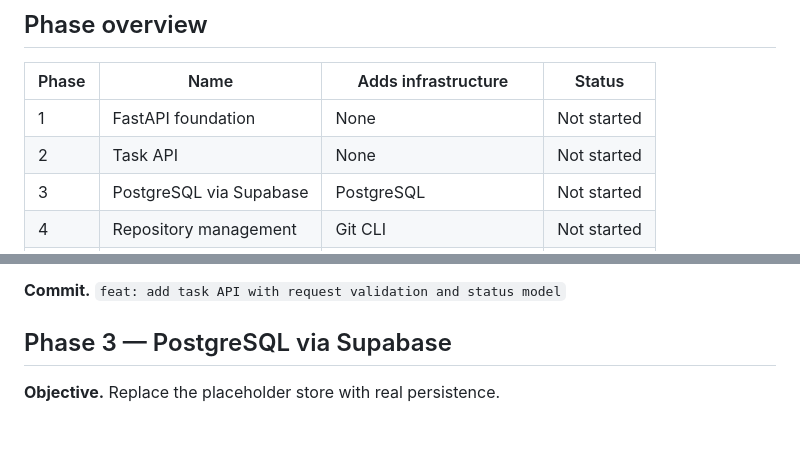
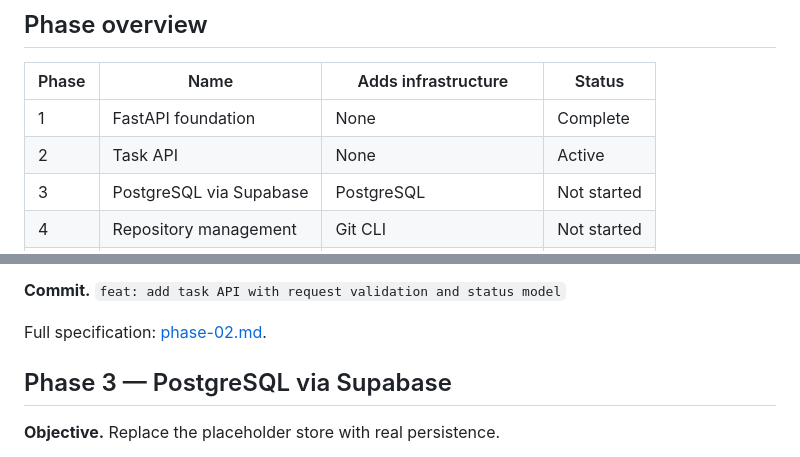
Before and after one commit to eli22443/ai-agent-platform, a Markdown page: docs/roadmap.md, 2 parts joined by grey strips. Drawn GitHub-style; blank space fills up the shorter version.

```diff
--- a/docs/roadmap.md
+++ b/docs/roadmap.md
@@ -19,8 +19,8 @@ Rules that apply to every phase:
 
 | Phase | Name | Adds infrastructure | Status |
 | --- | --- | --- | --- |
-| 1 | FastAPI foundation | None | Not started |
-| 2 | Task API | None | Not started |
+| 1 | FastAPI foundation | None | Complete |
+| 2 | Task API | None | Active |
 | 3 | PostgreSQL via Supabase | PostgreSQL | Not started |
 | 4 | Repository management | Git CLI | Not started |
 | 5 | Repository context tools | ripgrep | Not started |
@@ -76,6 +76,8 @@ Statuses are `pending`, `running`, `completed`, `failed`.
 **Definition of done.** Task creation validates the repository URL and rejects malformed input with 422; a task identifier is returned; the status model is defined in one place; the service layer holds the logic and routes stay thin; the in-memory store is clearly documented as a Phase 3 placeholder and is not described as persistence; tests cover creation, retrieval, validation failure, and the not-found path.
 
 **Commit.** `feat: add task API with request validation and status model`
+
+Full specification: [phase-02.md](phases/phase-02.md).
 
 ## Phase 3 — PostgreSQL via Supabase
 
```
Also changed, not shown: docs/decisions.md (+16 -3 lines).
